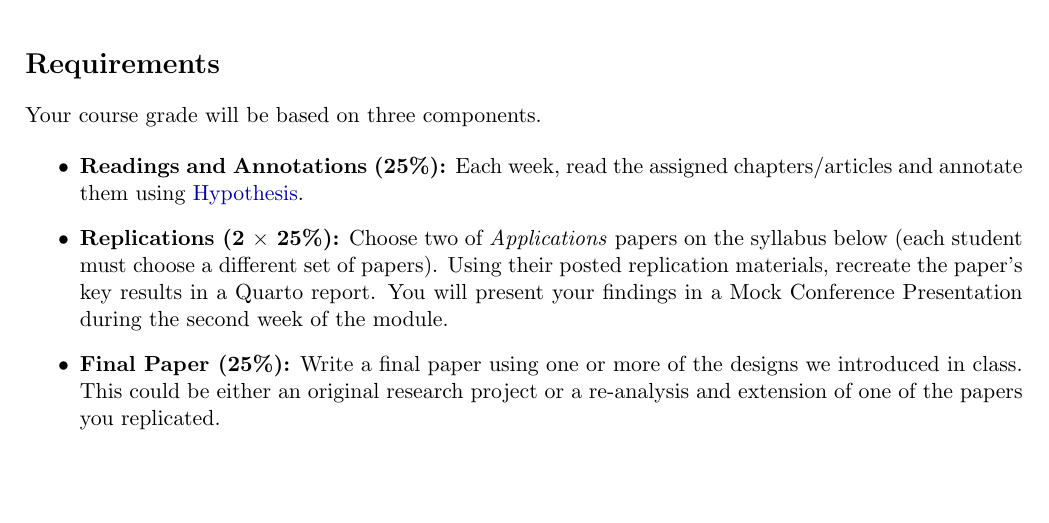
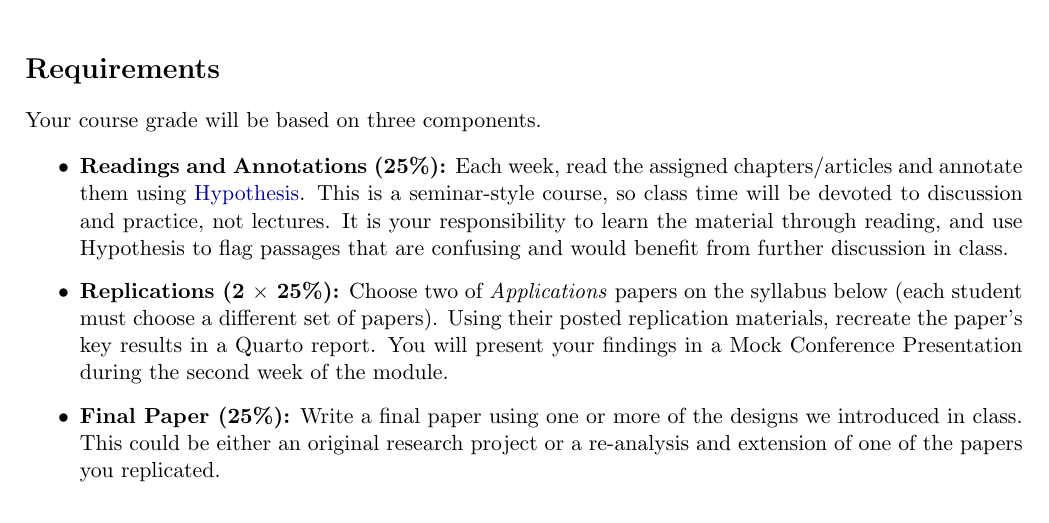
Before and after one commit to joeornstein/causal-inference, a LaTeX document (syllabus/POLS-8500-syllabus.tex): part of page 1 of 7, cut so that both start at the same text, the shorter picture padded with empty space. Compiled offline with pdfLaTeX.

```diff
--- a/syllabus/POLS-8500-syllabus.tex
+++ b/syllabus/POLS-8500-syllabus.tex
@@ -102,7 +102,7 @@
 Your course grade will be based on three components.
 
 \begin{itemize}
-	\item \textbf{Readings and Annotations (25\%):} Each week, read the assigned chapters/articles and annotate them using \href{https://hypothes.is/groups/Qm2VnAae/causal-inference}{Hypothesis}.
+	\item \textbf{Readings and Annotations (25\%):} Each week, read the assigned chapters/articles and annotate them using \href{https://hypothes.is/groups/Qm2VnAae/causal-inference}{Hypothesis}. This is a seminar-style course, so class time will be devoted to discussion and practice, not lectures. It is your responsibility to learn the material through reading, and use Hypothesis to flag passages that are confusing and would benefit from further discussion in class.
 	\item \textbf{Replications (2 $\times$ 25\%):} Choose two of \textit{Applications} papers on the syllabus below (each student must choose a different set of papers). Using their posted replication materials, recreate the paper's key results in a Quarto report. You will present your findings in a Mock Conference Presentation during the second week of the module.
 	\item \textbf{Final Paper (25\%):} Write a final paper using one or more of the designs we introduced in class. This could be either an original research project or a re-analysis and extension of one of the papers you replicated.
 \end{itemize}
```
Also changed, not shown: syllabus/POLS-8500-syllabus.pdf, 5 other files.
